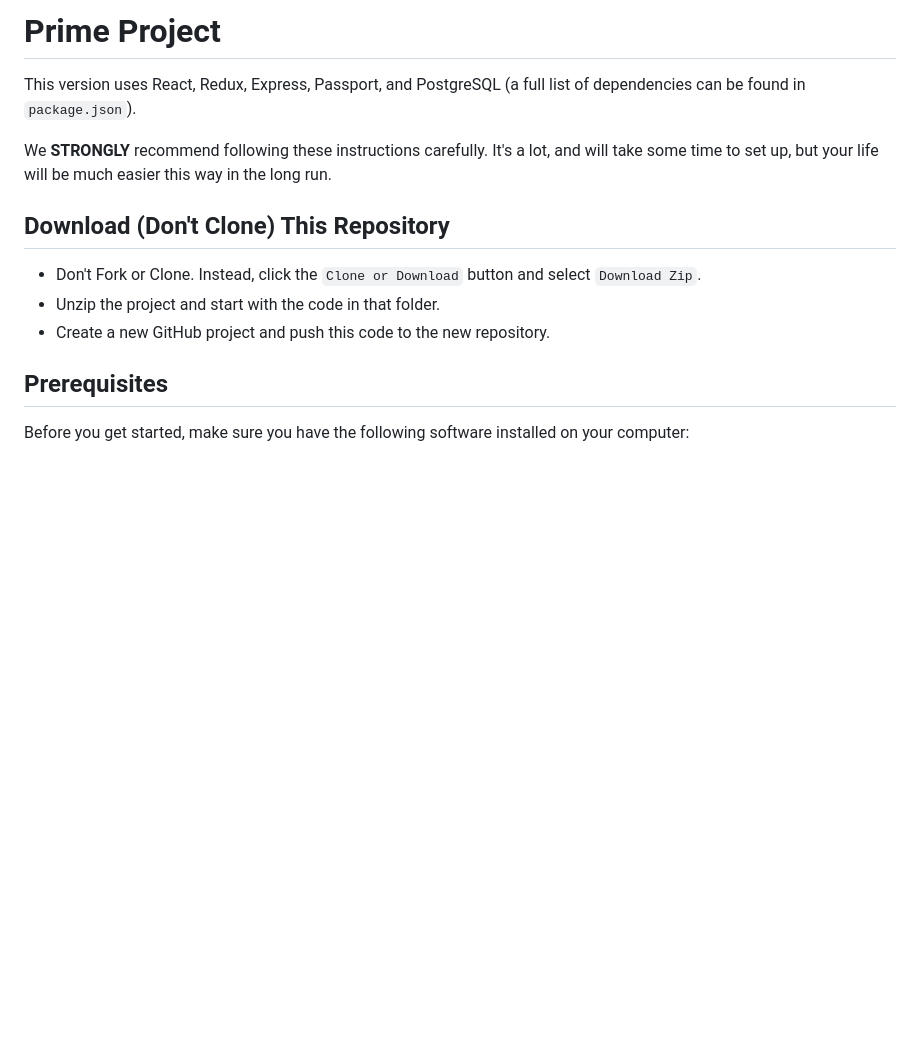
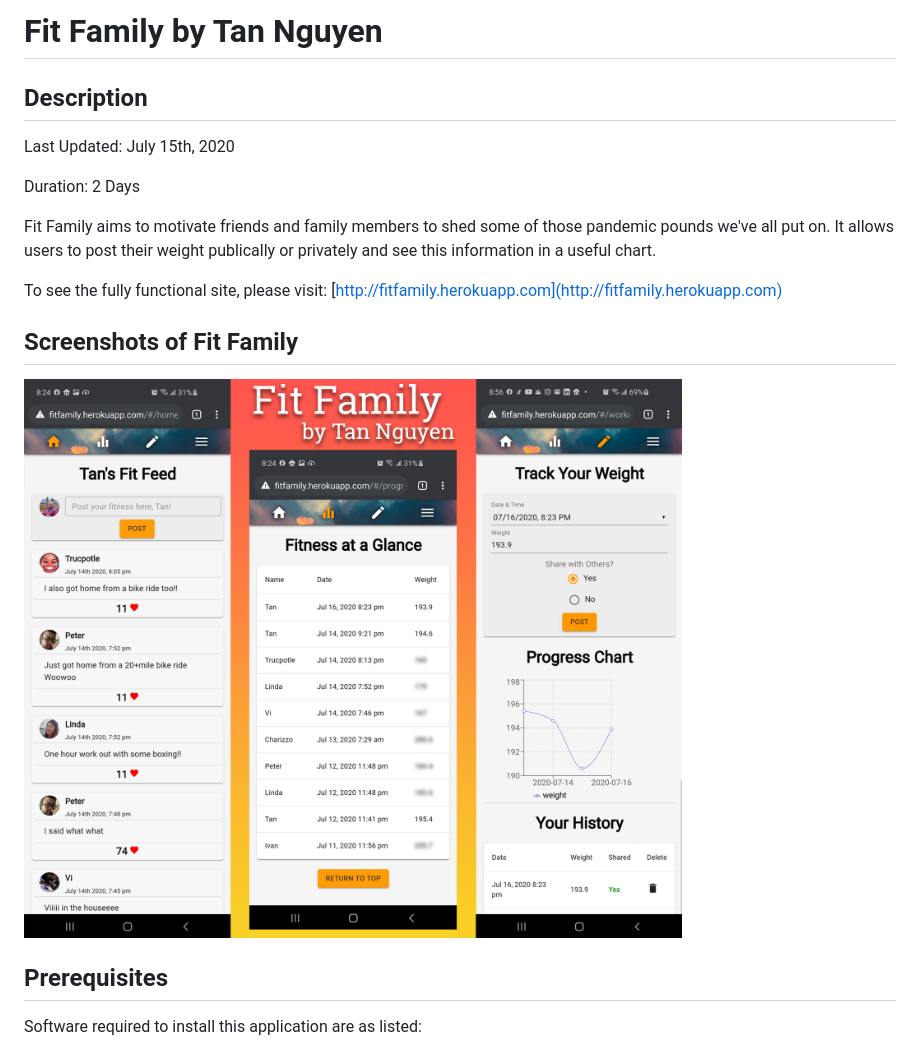
Before and after one commit to tannguyen1024/fitfamily, a Markdown page: README.md, the part around the change printed below. GitHub-like rendering; pictures changed too: public/images/FitFamily.png (added); blank space fills up the shorter version.

```diff
--- a/README.md
+++ b/README.md
@@ -1,15 +1,20 @@
-# Prime Project
-This version uses React, Redux, Express, Passport, and PostgreSQL (a full list of dependencies can be found in `package.json`).
+# Fit Family by Tan Nguyen
 
-We **STRONGLY** recommend following these instructions carefully. It's a lot, and will take some time to set up, but your life will be much easier this way in the long run.
+## Description
 
-## Download (Don't Clone) This Repository
+Last Updated: July 15th, 2020
 
-* Don't Fork or Clone. Instead, click the `Clone or Download` button and select `Download Zip`.
-* Unzip the project and start with the code in that folder.
-* Create a new GitHub project and push this code to the new repository.
+Duration: 2 Days
+
+Fit Family aims to motivate friends and family members to shed some of those pandemic pounds we've all put on.  It allows users to post their weight publically or privately and see this information in a useful chart.
+
+To see the fully functional site, please visit: [http://fitfamily.herokuapp.com](http://fitfamily.herokuapp.com)
+
+## Screenshots of Fit Family
+
+![Fit Family](./public/images/FitFamily.png)
 
 ## Prerequisites
 
-Before you get started, make sure you have the following software installed on your computer:
+Software required to install this application are as listed:
 
```
Also changed, not shown: other parts of README.md (+25 -76 lines), FitFamily.png (added), 1 other file.
